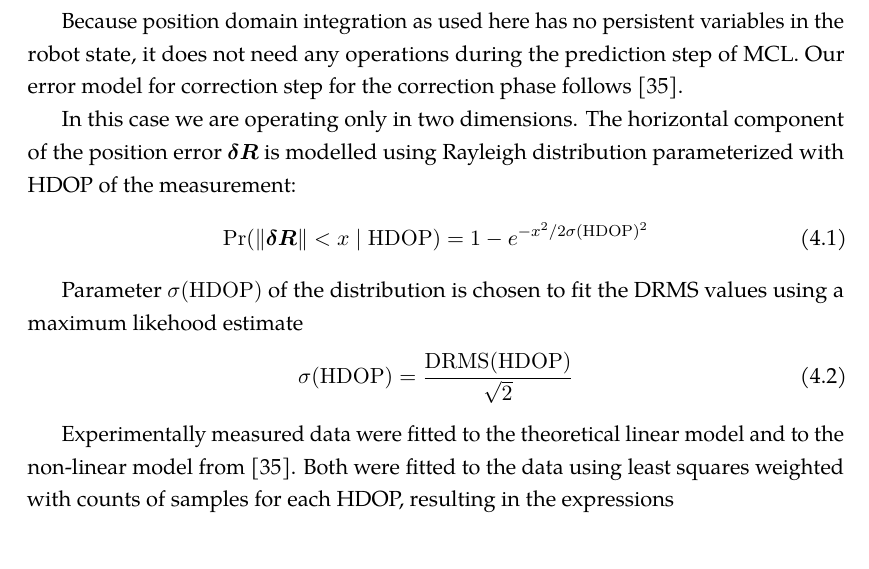
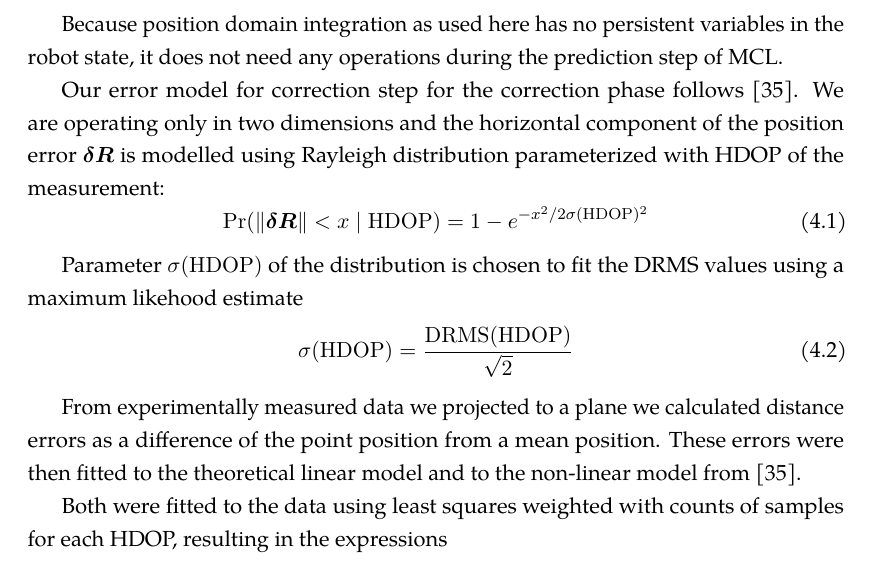
Before and after one commit to bluecube/thesis, a LaTeX thesis (text/thesis.tex, which reads text/tex/gps-and-mcl.tex): part of page 40 of 65, cut so that both start at the same text. Compiled offline with pdfLaTeX.

Commit message:
text: Changed formulation in position domain text.

```diff
--- a/text/tex/gps-and-mcl.tex
+++ b/text/tex/gps-and-mcl.tex
@@ -61,10 +61,10 @@ is discussed in \cref{sec:position-domain-correlation}.
 
 Because position domain integration as used here has no persistent variables in the
 robot state, it does not need any operations during the prediction step of MCL.
+
 Our error model for correction step for the correction phase follows \cite{www-wilson}.
-
-In this case we are operating only in two dimensions.
-The horizontal component of the position error  \(\vect{\delta R}\) is modelled using Rayleigh distribution
+We are operating only in two dimensions and
+the horizontal component of the position error  \(\vect{\delta R}\) is modelled using Rayleigh distribution
 parameterized with HDOP of the measurement:
 \begin{equation}
 	\Prob(\norm{\vect{\delta R}} < x \mid \HDOP) =
@@ -76,8 +76,11 @@ Parameter \(\sigma(\HDOP)\) of the distribution is chosen to fit the DRMS values
 	\sigma(\HDOP) = \frac{\mathrm{DRMS}(\HDOP)}{\sqrt{2}}
 \end{equation}
 
-Experimentally measured data were fitted to the theoretical linear model and to
+From experimentally measured data we projected to a plane we calculated
+distance errors as a difference of the point position from a mean position.
+These errors were then fitted to the theoretical linear model and to
 the non-linear model from \cite{www-wilson}.
+
 Both were fitted to the data using least squares weighted with counts of samples
 for each HDOP, resulting in the expressions
 \begin{equation}
```
